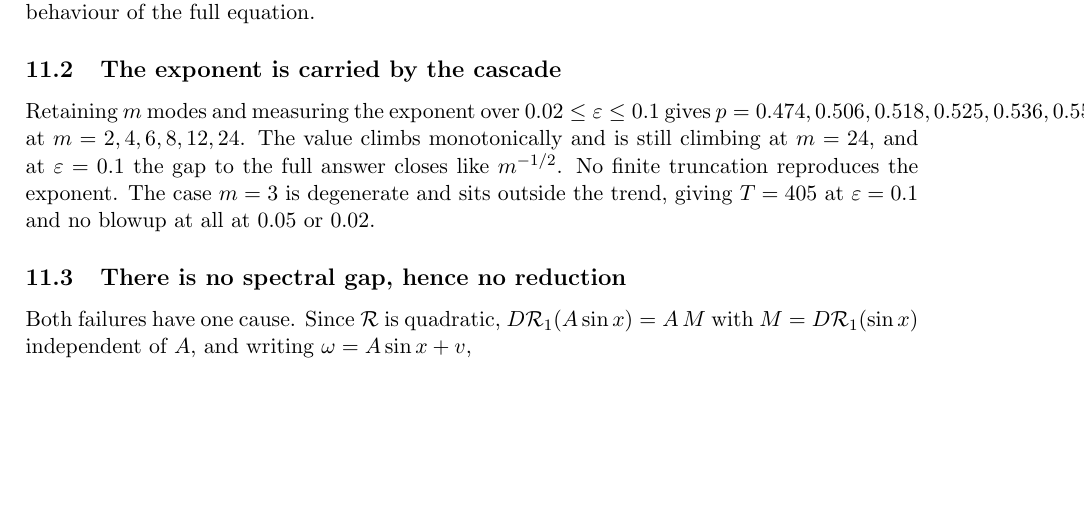
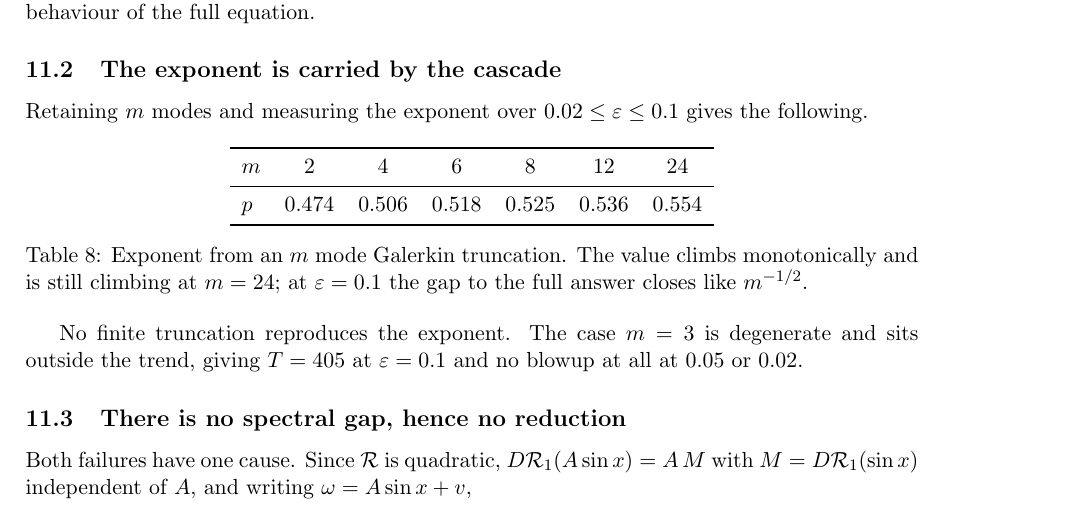
Before and after one commit to munawarkazmi/degregorio-blowup, a LaTeX paper (paper/degregorio.tex): part of page 16 of 19, cut so that both start at the same text, the shorter picture padded with empty space. Compiled offline with pdfLaTeX.

Commit message:
Compile the paper: 19 pages, no warnings
Installed MiKTeX and built degregorio.pdf. Three passes to settle
cross references, then checked the log rather than trusting the exit
code: zero undefined references, zero missing files, zero underfull
boxes, and all five figures embedded on pages 5, 6, 8, 11 and 14.

One overfull hbox at 92pt, from a long unbreakable inline math run
listing the truncation exponents. Moved that data into a table, which
suits the paper's style anyway and matches how every other set of
numbers is presented. Recompiles with zero overfull boxes.

Also adds the LaTeX byproducts to gitignore while tracking the PDF
itself, so the paper is readable without a TeX installation.

```diff
--- a/paper/degregorio.tex
+++ b/paper/degregorio.tex
@@ -1038,12 +1038,26 @@ $p = 1/2$, which is not the behaviour of the full equation.
 \subsection{The exponent is carried by the cascade}
 
 Retaining $m$ modes and measuring the exponent over
-$0.02\le\varepsilon\le0.1$ gives $p = 0.474, 0.506, 0.518, 0.525, 0.536,
-0.554$ at $m = 2, 4, 6, 8, 12, 24$. The value climbs monotonically and is still
-climbing at $m=24$, and at $\varepsilon=0.1$ the gap to the full answer closes
-like $m^{-1/2}$. No finite truncation reproduces the exponent. The case $m=3$
-is degenerate and sits outside the trend, giving $T=405$ at $\varepsilon=0.1$
-and no blowup at all at $0.05$ or $0.02$.
+$0.02\le\varepsilon\le0.1$ gives the following.
+
+\begin{table}[htbp]
+\centering
+\begin{tabular}{lcccccc}
+\toprule
+$m$ & $2$ & $4$ & $6$ & $8$ & $12$ & $24$\\
+\midrule
+$p$ & $0.474$ & $0.506$ & $0.518$ & $0.525$ & $0.536$ & $0.554$\\
+\bottomrule
+\end{tabular}
+\caption{Exponent from an $m$ mode Galerkin truncation. The value climbs
+monotonically and is still climbing at $m=24$; at $\varepsilon=0.1$ the gap to
+the full answer closes like $m^{-1/2}$.}
+\label{tab:trunc}
+\end{table}
+
+No finite truncation reproduces the exponent. The case $m=3$ is degenerate and
+sits outside the trend, giving $T=405$ at $\varepsilon=0.1$ and no blowup at
+all at $0.05$ or $0.02$.
 
 \subsection{There is no spectral gap, hence no reduction}
 
```
Also changed, not shown: paper/degregorio.pdf (added), 1 other file.
